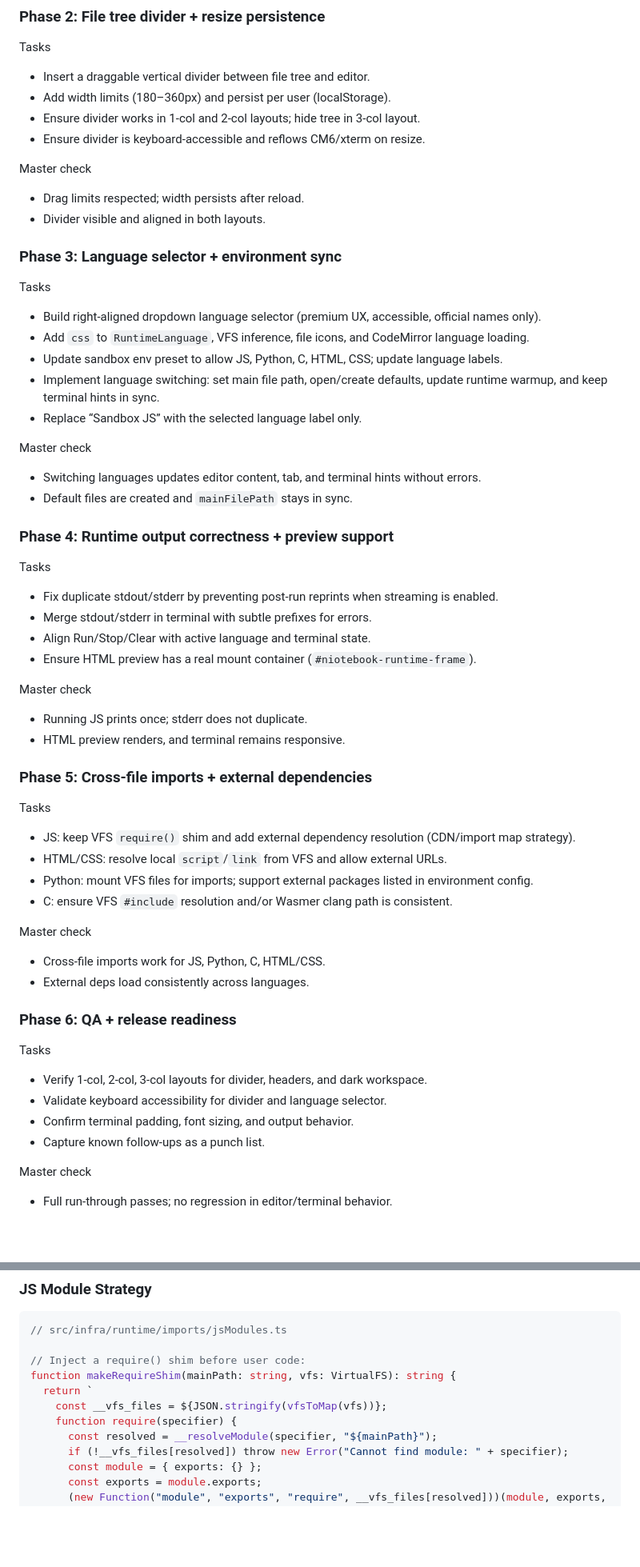
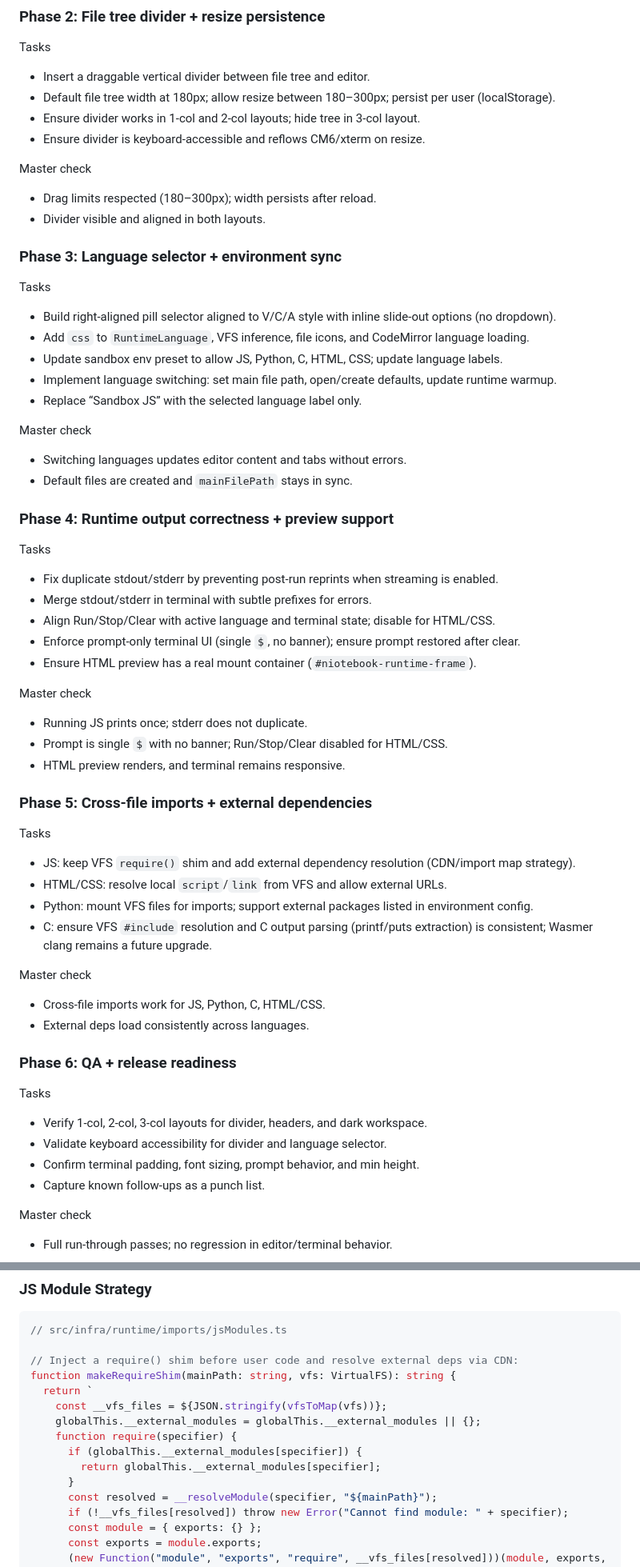
Before and after one commit to Akram012388/niotebook_v0.2, a Markdown page: docs/code-editor-tier2-plan.md, 2 parts joined by grey strips. Shown at 80% size. GitHub-like rendering; blank space fills up the shorter version.

Commit message:
docs: update code editor tier2 plan

````diff
--- a/docs/code-editor-tier2-plan.md
+++ b/docs/code-editor-tier2-plan.md
@@ -69,28 +70,28 @@ Master check
 Tasks
 
 - Insert a draggable vertical divider between file tree and editor.
-- Add width limits (180–360px) and persist per user (localStorage).
+- Default file tree width at 180px; allow resize between 180–300px; persist per user (localStorage).
 - Ensure divider works in 1-col and 2-col layouts; hide tree in 3-col layout.
 - Ensure divider is keyboard-accessible and reflows CM6/xterm on resize.
 
 Master check
 
-- Drag limits respected; width persists after reload.
+- Drag limits respected (180–300px); width persists after reload.
 - Divider visible and aligned in both layouts.
 
 ### Phase 3: Language selector + environment sync
 
 Tasks
 
-- Build right-aligned dropdown language selector (premium UX, accessible, official names only).
+- Build right-aligned pill selector aligned to V/C/A style with inline slide-out options (no dropdown).
 - Add `css` to `RuntimeLanguage`, VFS inference, file icons, and CodeMirror language loading.
 - Update sandbox env preset to allow JS, Python, C, HTML, CSS; update language labels.
-- Implement language switching: set main file path, open/create defaults, update runtime warmup, and keep terminal hints in sync.
+- Implement language switching: set main file path, open/create defaults, update runtime warmup.
 - Replace “Sandbox JS” with the selected language label only.
 
 Master check
 
-- Switching languages updates editor content, tab, and terminal hints without errors.
+- Switching languages updates editor content and tabs without errors.
 - Default files are created and `mainFilePath` stays in sync.
 
 ### Phase 4: Runtime output correctness + preview support
@@ -99,12 +100,14 @@ Tasks
 
 - Fix duplicate stdout/stderr by preventing post-run reprints when streaming is enabled.
 - Merge stdout/stderr in terminal with subtle prefixes for errors.
-- Align Run/Stop/Clear with active language and terminal state.
+- Align Run/Stop/Clear with active language and terminal state; disable for HTML/CSS.
+- Enforce prompt-only terminal UI (single `$`, no banner); ensure prompt restored after clear.
 - Ensure HTML preview has a real mount container (`#niotebook-runtime-frame`).
 
 Master check
 
 - Running JS prints once; stderr does not duplicate.
+- Prompt is single `$` with no banner; Run/Stop/Clear disabled for HTML/CSS.
 - HTML preview renders, and terminal remains responsive.
 
 ### Phase 5: Cross-file imports + external dependencies
@@ -114,7 +117,7 @@ Tasks
 - JS: keep VFS `require()` shim and add external dependency resolution (CDN/import map strategy).
 - HTML/CSS: resolve local `script`/`link` from VFS and allow external URLs.
 - Python: mount VFS files for imports; support external packages listed in environment config.
-- C: ensure VFS `#include` resolution and/or Wasmer clang path is consistent.
+- C: ensure VFS `#include` resolution and C output parsing (printf/puts extraction) is consistent; Wasmer clang remains a future upgrade.
 
 Master check
 
@@ -127,7 +130,7 @@ Tasks
 
 - Verify 1-col, 2-col, 3-col layouts for divider, headers, and dark workspace.
 - Validate keyboard accessibility for divider and language selector.
-- Confirm terminal padding, font sizing, and output behavior.
+- Confirm terminal padding, font sizing, prompt behavior, and min height.
 - Capture known follow-ups as a punch list.
 
 Master check
@@ -1466,11 +1472,15 @@ function resolveIncludes(
 ```typescript
 // src/infra/runtime/imports/jsModules.ts
 
-// Inject a require() shim before user code:
+// Inject a require() shim before user code and resolve external deps via CDN:
 function makeRequireShim(mainPath: string, vfs: VirtualFS): string {
   return `
     const __vfs_files = ${JSON.stringify(vfsToMap(vfs))};
+    globalThis.__external_modules = globalThis.__external_modules || {};
     function require(specifier) {
+      if (globalThis.__external_modules[specifier]) {
+        return globalThis.__external_modules[specifier];
+      }
       const resolved = __resolveModule(specifier, "${mainPath}");
       if (!__vfs_files[resolved]) throw new Error("Cannot find module: " + specifier);
       const module = { exports: {} };
````
Also changed, not shown: other parts of docs/code-editor-tier2-plan.md (+40 -36 lines).
